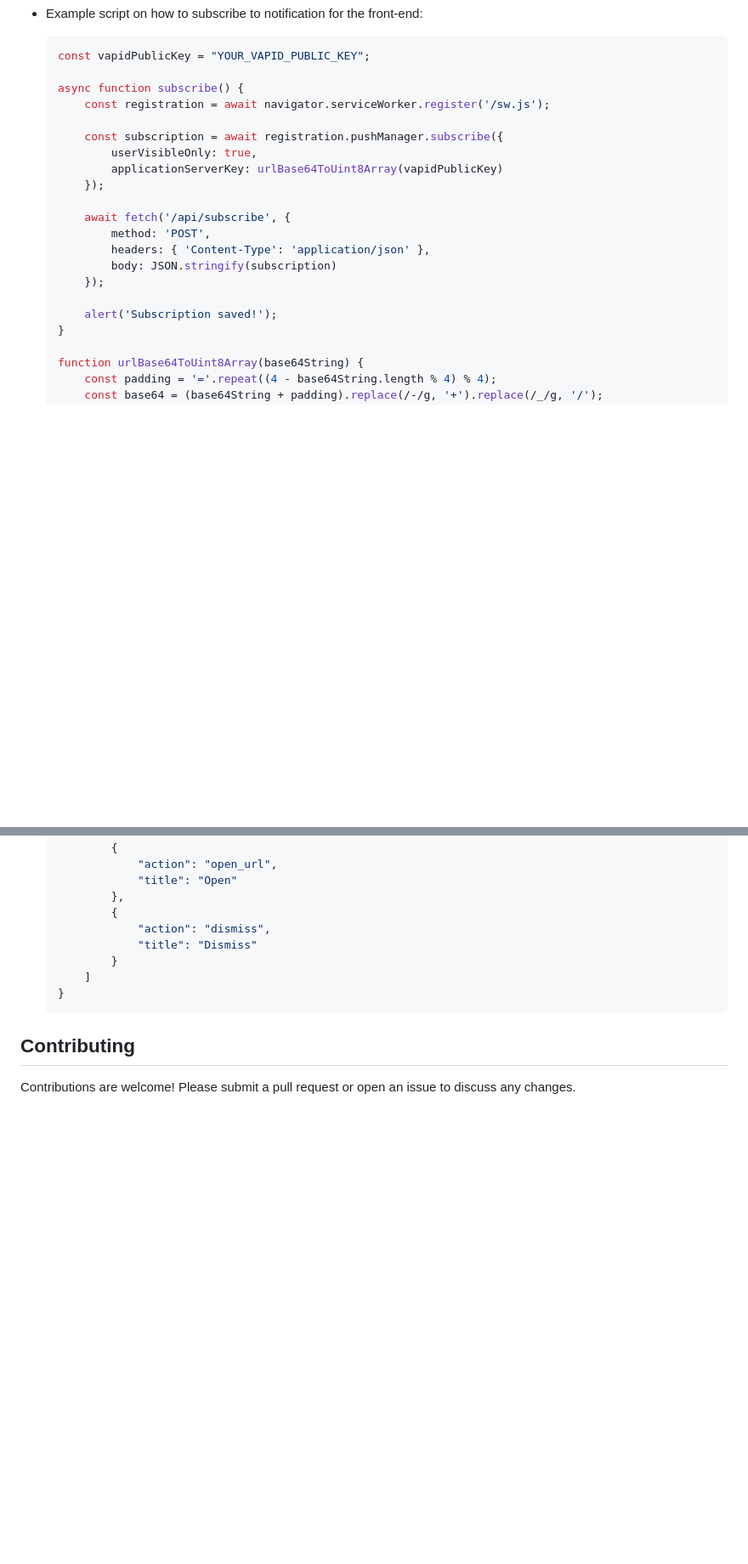
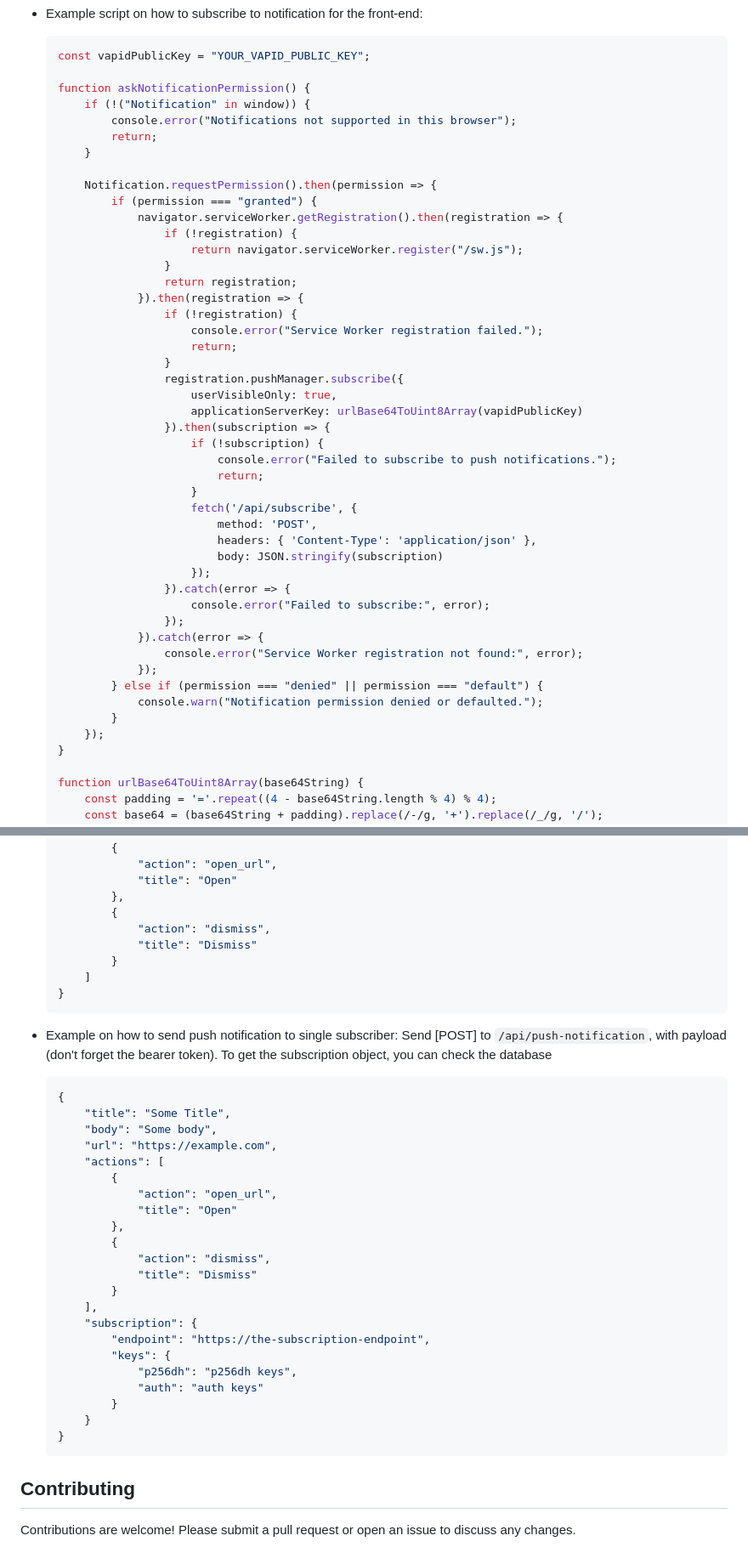
Before and after one commit to adiputera/web-push-backend-netlify, a Markdown page: README.md, 2 parts joined by grey strips. Shown: that part at 85% size. Drawn GitHub-style; blank space fills up the shorter version.

````diff
--- a/README.md
+++ b/README.md
@@ -69,21 +69,47 @@ Deploy to Netlify using the CLI or by connecting your repository to Netlify.
     ```JavaScript
     const vapidPublicKey = "YOUR_VAPID_PUBLIC_KEY";
 
-    async function subscribe() {
-        const registration = await navigator.serviceWorker.register('/sw.js');
+    function askNotificationPermission() {
+        if (!("Notification" in window)) {
+            console.error("Notifications not supported in this browser");
+            return;
+        }
 
-        const subscription = await registration.pushManager.subscribe({
-            userVisibleOnly: true,
-            applicationServerKey: urlBase64ToUint8Array(vapidPublicKey)
+        Notification.requestPermission().then(permission => {
+            if (permission === "granted") {
+                navigator.serviceWorker.getRegistration().then(registration => {
+                    if (!registration) {
+                        return navigator.serviceWorker.register("/sw.js");
+                    }
+                    return registration;
+                }).then(registration => {
+                    if (!registration) {
+                        console.error("Service Worker registration failed.");
+                        return;
+                    }
+                    registration.pushManager.subscribe({
+                        userVisibleOnly: true,
+                        applicationServerKey: urlBase64ToUint8Array(vapidPublicKey)
+                    }).then(subscription => {
+                        if (!subscription) {
+                            console.error("Failed to subscribe to push notifications.");
+                            return;
+                        }
+                        fetch('/api/subscribe', {
+                            method: 'POST',
+                            headers: { 'Content-Type': 'application/json' },
+                            body: JSON.stringify(subscription)
+                        });
+                    }).catch(error => {
+                        console.error("Failed to subscribe:", error);
+                    });
+                }).catch(error => {
+                    console.error("Service Worker registration not found:", error);
+                });
+            } else if (permission === "denied" || permission === "default") {
+                console.warn("Notification permission denied or defaulted.");
+            }
         });
-
-        await fetch('/api/subscribe', {
-            method: 'POST',
-            headers: { 'Content-Type': 'application/json' },
-            body: JSON.stringify(subscription)
-        });
-
-        alert('Subscription saved!');
     }
 
     function urlBase64ToUint8Array(base64String) {
@@ -175,5 +201,33 @@ Deploy to Netlify using the CLI or by connecting your repository to Netlify.
     }
     ```
 
+- Example on how to send push notification to single subscriber:
+    Send [POST] to `/api/push-notification`, with payload (don't forget the bearer token).
+    To get the subscription object, you can check the database
+    ```JSON
+    {
+        "title": "Some Title",
+        "body": "Some body",
+        "url": "https://example.com",
+        "actions": [
+            {
+                "action": "open_url",
+                "title": "Open"
+            },
+            {
+                "action": "dismiss",
+                "title": "Dismiss"
+            }
+        ],
+        "subscription": {
+            "endpoint": "https://the-subscription-endpoint",
+            "keys": {
+                "p256dh": "p256dh keys",
+                "auth": "auth keys"
+            }
+        }
+    }
+    ```
+
 ## Contributing
 Contributions are welcome! Please submit a pull request or open an issue to discuss any changes.
````
Also changed, not shown: other parts of README.md (+2 -2 lines).
